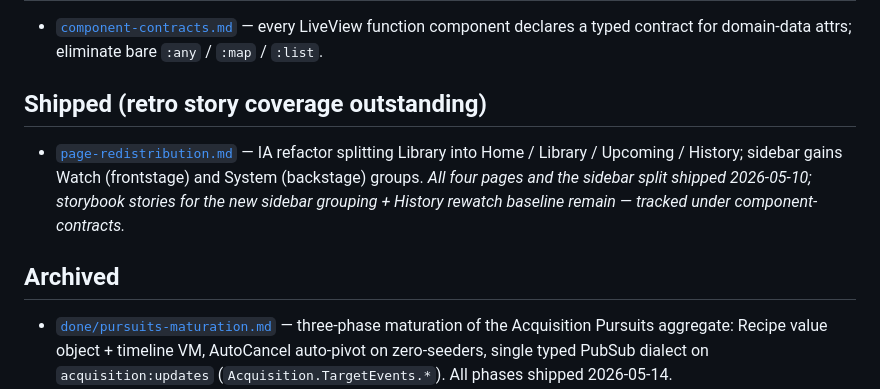
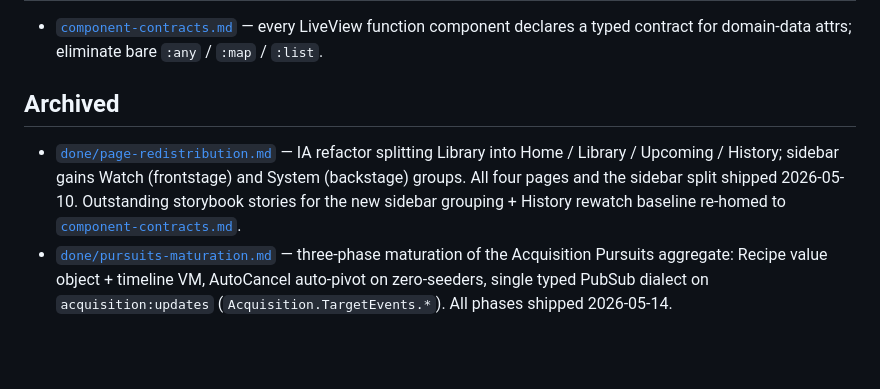
Before and after one commit to media-centarr/media-centarr, a Markdown page: campaigns/README.md, the part around the change. Drawn GitHub-style; blank space fills up the shorter version.

Commit message:
docs(campaigns): archive page-redistribution
The IA refactor (Home/Library/Upcoming/History split + sidebar
Watch/System grouping) shipped 2026-05-10 with status: shipped on
the campaign file. The only outstanding work — storybook coverage
for the new sidebar grouping + History rewatch baseline — has been
re-homed to component-contracts. Moving the file to campaigns/done/
to match the convention used by every other completed campaign;
nothing else points at the campaigns/ root path so the index update
is the only follow-on.

```diff
--- a/campaigns/README.md
+++ b/campaigns/README.md
@@ -24,18 +24,15 @@ Use [`template.md`](template.md) as a starter.
   LiveView function component declares a typed contract for
   domain-data attrs; eliminate bare `:any` / `:map` / `:list`.
 
-## Shipped (retro story coverage outstanding)
+## Archived
 
-* [`page-redistribution.md`](page-redistribution.md) — IA
+* [`done/page-redistribution.md`](done/page-redistribution.md) — IA
   refactor splitting Library into Home / Library / Upcoming /
   History; sidebar gains Watch (frontstage) and System
-  (backstage) groups. *All four pages and the sidebar split
-  shipped 2026-05-10; storybook stories for the new sidebar
-  grouping + History rewatch baseline remain — tracked under
-  component-contracts.*
-
-## Archived
-
+  (backstage) groups. All four pages and the sidebar split shipped
+  2026-05-10. Outstanding storybook stories for the new sidebar
+  grouping + History rewatch baseline re-homed to
+  [`component-contracts.md`](component-contracts.md).
 * [`done/pursuits-maturation.md`](done/pursuits-maturation.md) —
   three-phase maturation of the Acquisition Pursuits aggregate:
   Recipe value object + timeline VM, AutoCancel auto-pivot on
```
Also changed, not shown: campaigns/done/page-redistribution.md (renamed from campaigns/page-redistribution.md).
